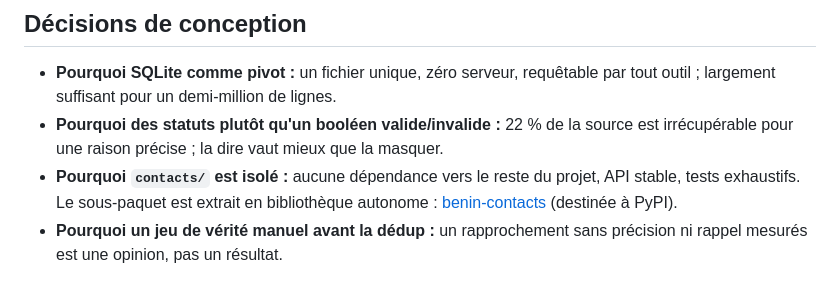
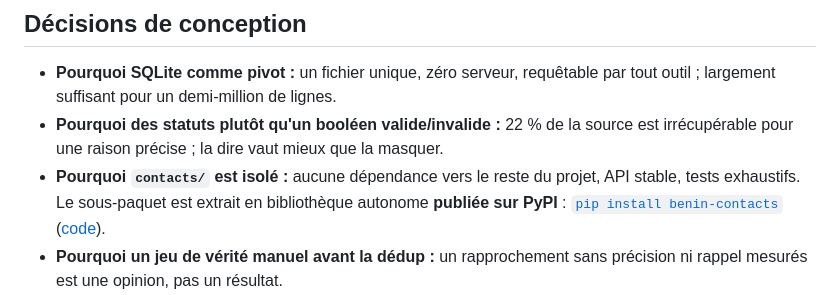
Before and after one commit to abiotov/annuaire-benin, a Markdown page: README.md, the part around the change. Drawn GitHub-style.

Commit message:
README : benin-contacts est publié sur PyPI

```diff
--- a/README.md
+++ b/README.md
@@ -130,7 +130,7 @@ La source contient des données personnelles (téléphones, emails de vraies ent
 
 - **Pourquoi SQLite comme pivot :** un fichier unique, zéro serveur, requêtable par tout outil ; largement suffisant pour un demi-million de lignes.
 - **Pourquoi des statuts plutôt qu'un booléen valide/invalide :** 22 % de la source est irrécupérable pour une raison précise ; la dire vaut mieux que la masquer.
-- **Pourquoi `contacts/` est isolé :** aucune dépendance vers le reste du projet, API stable, tests exhaustifs. Le sous-paquet est extrait en bibliothèque autonome : [benin-contacts](https://github.com/abiotov/benin-contacts) (destinée à PyPI).
+- **Pourquoi `contacts/` est isolé :** aucune dépendance vers le reste du projet, API stable, tests exhaustifs. Le sous-paquet est extrait en bibliothèque autonome **publiée sur PyPI** : [`pip install benin-contacts`](https://pypi.org/project/benin-contacts/) ([code](https://github.com/abiotov/benin-contacts)).
 - **Pourquoi un jeu de vérité manuel avant la dédup :** un rapprochement sans précision ni rappel mesurés est une opinion, pas un résultat.
 - **Pourquoi la carte n'affiche pas chaque entreprise individuellement :** le registre ne fournit aucune coordonnée GPS (seulement commune et quartier), et pointer des entreprises une à une publierait des données personnelles. L'atlas montre donc des densités par commune, sur une vraie carte navigable (fond OpenStreetMap, Leaflet vendorisé dans le repo : aucun CDN, tuiles chargées avec attribution, la page reste utilisable hors tuiles).
 - **Fonctionnalités essayées puis retirées :** une météo Open-Meteo par commune (jolie mais sans valeur informative pour un atlas économique) ; OpenWeatherMap avait été écarté d'office, sa clé API serait exposée dans une page statique.
```
